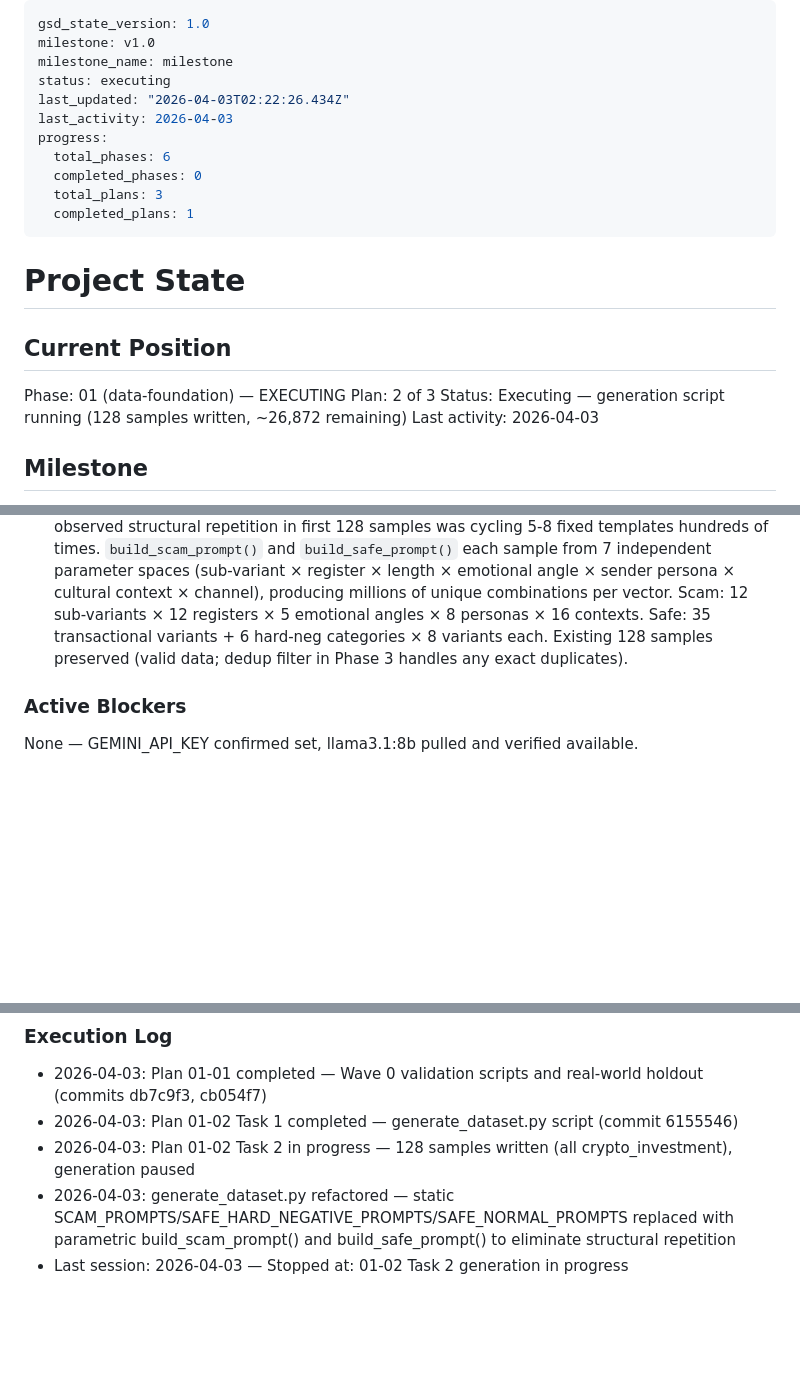
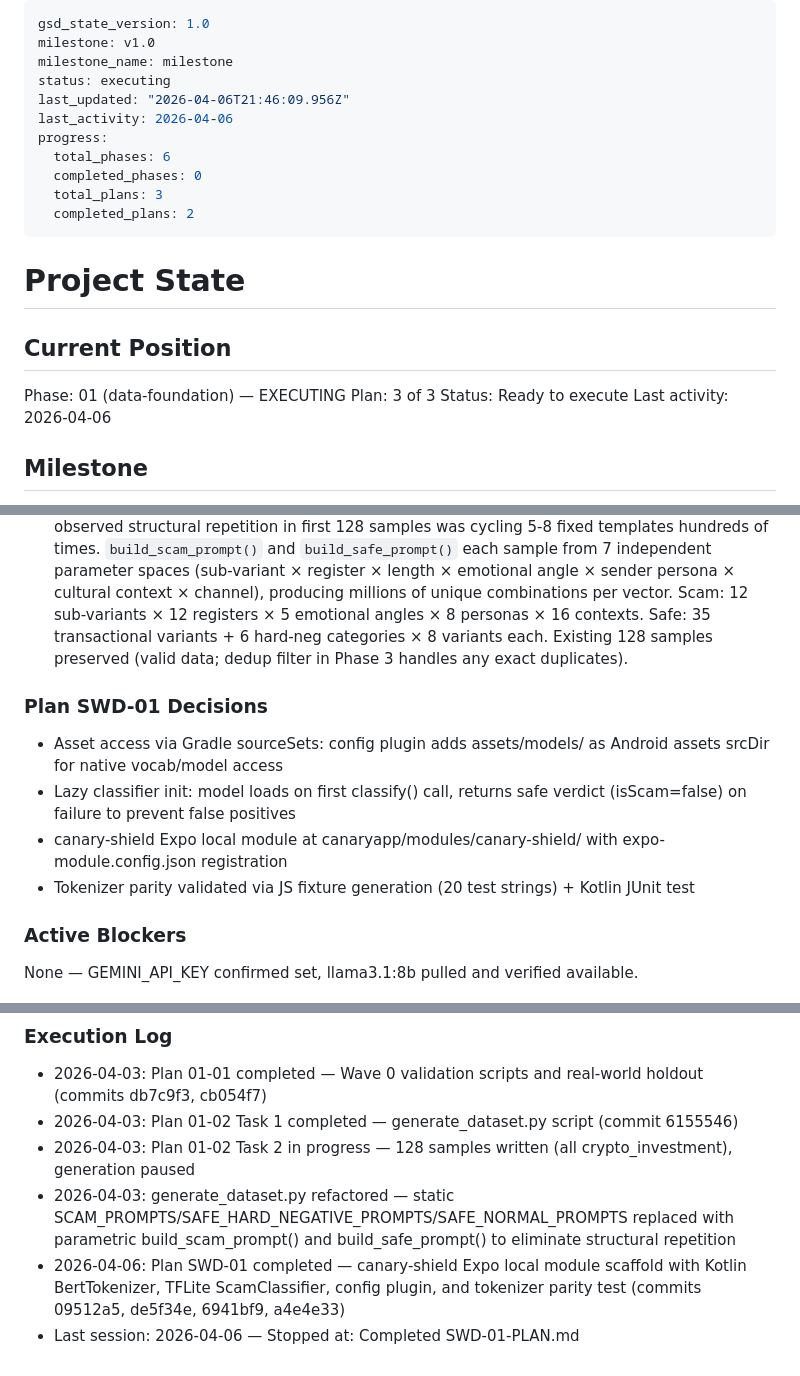
Before and after one commit to CanaryOS-source/canaryos, a Markdown page: .planning/STATE.md, 3 parts joined by grey strips. GitHub-like rendering; blank space fills up the shorter version.

Commit message:
docs(SWD-01): complete Expo local module scaffold plan
- SWD-01-SUMMARY.md with all task commits, decisions, and self-check
- STATE.md updated with SWD-01 decisions and execution log
- ROADMAP.md progress updated (1/5 plans complete)

```diff
--- a/.planning/STATE.md
+++ b/.planning/STATE.md
@@ -3,13 +3,13 @@ gsd_state_version: 1.0
 milestone: v1.0
 milestone_name: milestone
 status: executing
-last_updated: "2026-04-03T02:22:26.434Z"
-last_activity: 2026-04-03
+last_updated: "2026-04-06T21:46:09.956Z"
+last_activity: 2026-04-06
 progress:
   total_phases: 6
   completed_phases: 0
   total_plans: 3
-  completed_plans: 1
+  completed_plans: 2
 ---
 
 # Project State
@@ -17,9 +17,9 @@ progress:
 ## Current Position
 
 Phase: 01 (data-foundation) — EXECUTING
-Plan: 2 of 3
-Status: Executing — generation script running (128 samples written, ~26,872 remaining)
-Last activity: 2026-04-03
+Plan: 3 of 3
+Status: Ready to execute
+Last activity: 2026-04-06
 
 ## Milestone
 
@@ -94,6 +94,13 @@ Goal: Replace broken MobileBERT model with a research-backed, synthetically-trai
 - Script is resumable: loads existing synthetic_raw.jsonl and fills remaining per-vector gaps
 - **Replaced static template cycling with parametric prompt builder** — root cause of observed structural repetition in first 128 samples was cycling 5-8 fixed templates hundreds of times. `build_scam_prompt()` and `build_safe_prompt()` each sample from 7 independent parameter spaces (sub-variant × register × length × emotional angle × sender persona × cultural context × channel), producing millions of unique combinations per vector. Scam: 12 sub-variants × 12 registers × 5 emotional angles × 8 personas × 16 contexts. Safe: 35 transactional variants + 6 hard-neg categories × 8 variants each. Existing 128 samples preserved (valid data; dedup filter in Phase 3 handles any exact duplicates).
 
+### Plan SWD-01 Decisions
+
+- Asset access via Gradle sourceSets: config plugin adds assets/models/ as Android assets srcDir for native vocab/model access
+- Lazy classifier init: model loads on first classify() call, returns safe verdict (isScam=false) on failure to prevent false positives
+- canary-shield Expo local module at canaryapp/modules/canary-shield/ with expo-module.config.json registration
+- Tokenizer parity validated via JS fixture generation (20 test strings) + Kotlin JUnit test
+
 ### Active Blockers
 
 None — GEMINI_API_KEY confirmed set, llama3.1:8b pulled and verified available.
@@ -104,4 +111,5 @@ None — GEMINI_API_KEY confirmed set, llama3.1:8b pulled and verified available
 - 2026-04-03: Plan 01-02 Task 1 completed — generate_dataset.py script (commit 6155546)
 - 2026-04-03: Plan 01-02 Task 2 in progress — 128 samples written (all crypto_investment), generation paused
 - 2026-04-03: generate_dataset.py refactored — static SCAM_PROMPTS/SAFE_HARD_NEGATIVE_PROMPTS/SAFE_NORMAL_PROMPTS replaced with parametric build_scam_prompt() and build_safe_prompt() to eliminate structural repetition
-- Last session: 2026-04-03 — Stopped at: 01-02 Task 2 generation in progress
+- 2026-04-06: Plan SWD-01 completed — canary-shield Expo local module scaffold with Kotlin BertTokenizer, TFLite ScamClassifier, config plugin, and tokenizer parity test (commits 09512a5, de5f34e, 6941bf9, a4e4e33)
+- Last session: 2026-04-06 — Stopped at: Completed SWD-01-PLAN.md
```
Also changed, not shown: 1 other file.
